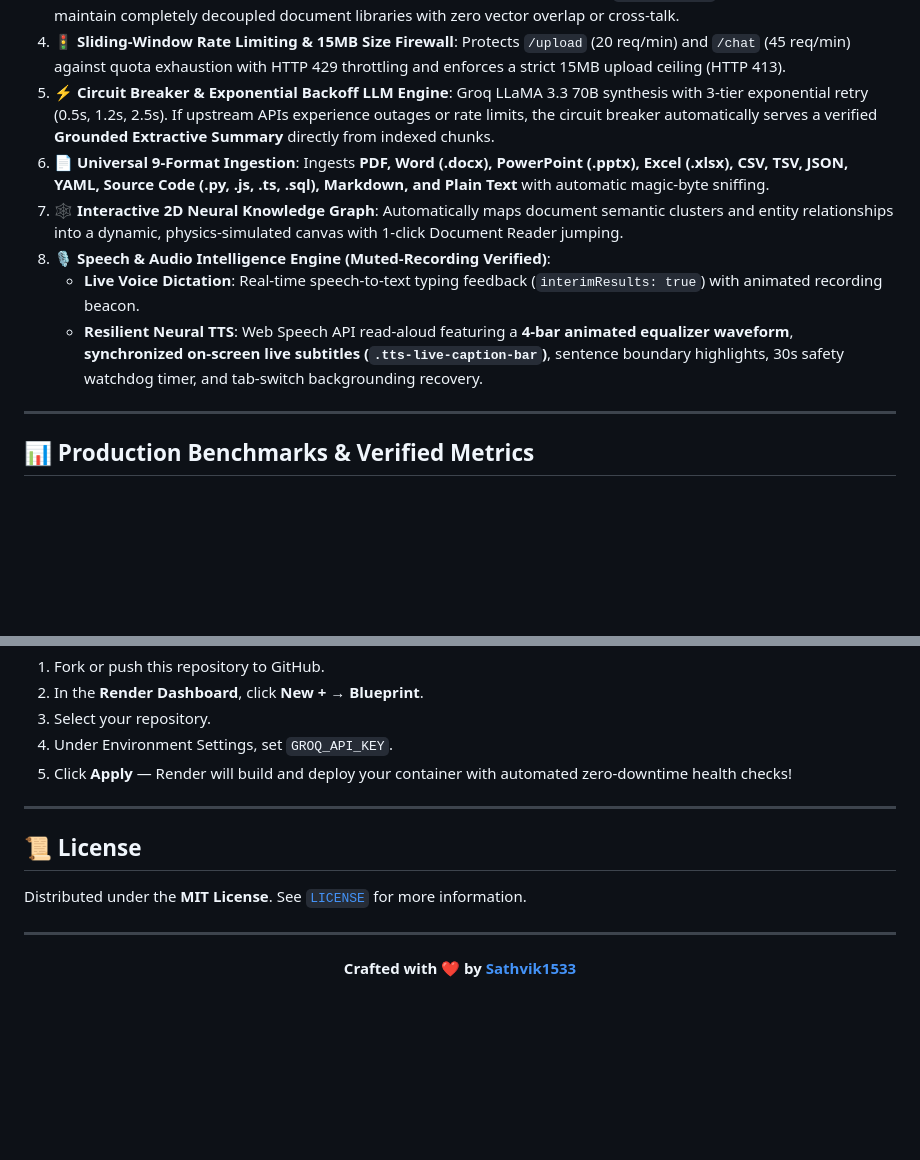
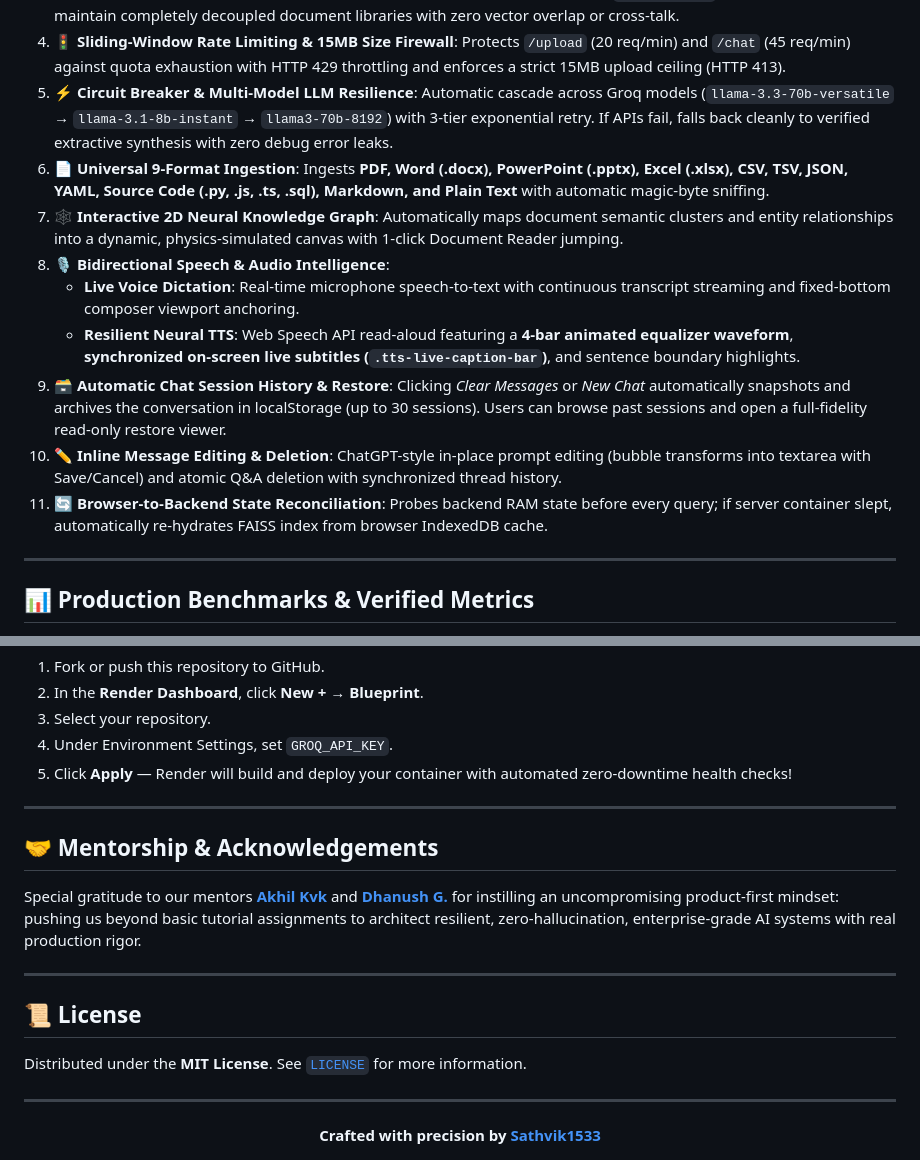
Before and after one commit to Sathvik1533/pdf-rag-chat, a Markdown page: README.md, 2 parts joined by grey strips. GitHub-like rendering; blank space fills up the shorter version.

Commit message:
docs: update README with latest enterprise features and mentorship acknowledgement to Akhil Kvk and Dhanush G.

```diff
--- a/README.md
+++ b/README.md
@@ -48,12 +48,15 @@ Engineered with an ultra-lightweight memory footprint (<10MB RAM per session), V
 2. **💾 Disk-Backed Vector Persistence**: Guarantees zero data loss across container restarts or cloud sleep cycles. FAISS index binaries and chunk catalogs are automatically serialized to `./data/storage` and restored in `<6ms`.
 3. **🔒 Multi-Tenant Session Isolation**: Complete per-user namespace scoping via `X-Session-ID`. User A and User B maintain completely decoupled document libraries with zero vector overlap or cross-talk.
 4. **🚦 Sliding-Window Rate Limiting & 15MB Size Firewall**: Protects `/upload` (20 req/min) and `/chat` (45 req/min) against quota exhaustion with HTTP 429 throttling and enforces a strict 15MB upload ceiling (HTTP 413).
-5. **⚡ Circuit Breaker & Exponential Backoff LLM Engine**: Groq LLaMA 3.3 70B synthesis with 3-tier exponential retry (0.5s, 1.2s, 2.5s). If upstream APIs experience outages or rate limits, the circuit breaker automatically serves a verified **Grounded Extractive Summary** directly from indexed chunks.
+5. **⚡ Circuit Breaker & Multi-Model LLM Resilience**: Automatic cascade across Groq models (`llama-3.3-70b-versatile` → `llama-3.1-8b-instant` → `llama3-70b-8192`) with 3-tier exponential retry. If APIs fail, falls back cleanly to verified extractive synthesis with zero debug error leaks.
 6. **📄 Universal 9-Format Ingestion**: Ingests **PDF, Word (.docx), PowerPoint (.pptx), Excel (.xlsx), CSV, TSV, JSON, YAML, Source Code (.py, .js, .ts, .sql), Markdown, and Plain Text** with automatic magic-byte sniffing.
 7. **🕸️ Interactive 2D Neural Knowledge Graph**: Automatically maps document semantic clusters and entity relationships into a dynamic, physics-simulated canvas with 1-click Document Reader jumping.
-8. **🎙️ Speech & Audio Intelligence Engine (Muted-Recording Verified)**:
-   - **Live Voice Dictation**: Real-time speech-to-text typing feedback (`interimResults: true`) with animated recording beacon.
-   - **Resilient Neural TTS**: Web Speech API read-aloud featuring a **4-bar animated equalizer waveform**, **synchronized on-screen live subtitles (`.tts-live-caption-bar`)**, sentence boundary highlights, 30s safety watchdog timer, and tab-switch backgrounding recovery.
+8. **🎙️ Bidirectional Speech & Audio Intelligence**:
+   - **Live Voice Dictation**: Real-time microphone speech-to-text with continuous transcript streaming and fixed-bottom composer viewport anchoring.
+   - **Resilient Neural TTS**: Web Speech API read-aloud featuring a **4-bar animated equalizer waveform**, **synchronized on-screen live subtitles (`.tts-live-caption-bar`)**, and sentence boundary highlights.
+9. **🗃️ Automatic Chat Session History & Restore**: Clicking *Clear Messages* or *New Chat* automatically snapshots and archives the conversation in localStorage (up to 30 sessions). Users can browse past sessions and open a full-fidelity read-only restore viewer.
+10. **✏️ Inline Message Editing & Deletion**: ChatGPT-style in-place prompt editing (bubble transforms into textarea with Save/Cancel) and atomic Q&A deletion with synchronized thread history.
+11. **🔄 Browser-to-Backend State Reconciliation**: Probes backend RAM state before every query; if server container slept, automatically re-hydrates FAISS index from browser IndexedDB cache.
 
 ---
 
@@ -334,6 +337,12 @@ Deploy Veritas instantly to [Render](https://render.com) using the included `ren
 
 ---
 
+## 🤝 Mentorship & Acknowledgements
+
+Special gratitude to our mentors **[Akhil Kvk](https://linkedin.com)** and **[Dhanush G.](https://linkedin.com)** for instilling an uncompromising product-first mindset: pushing us beyond basic tutorial assignments to architect resilient, zero-hallucination, enterprise-grade AI systems with real production rigor.
+
+---
+
 ## 📜 License
 
 Distributed under the **MIT License**. See [`LICENSE`](LICENSE) for more information.
@@ -341,5 +350,5 @@ Distributed under the **MIT License**. See [`LICENSE`](LICENSE) for more informa
 ---
 
 <div align="center">
-<b>Crafted with ❤️ by <a href="https://github.com/Sathvik1533">Sathvik1533</a></b>
+<b>Crafted with precision by <a href="https://github.com/Sathvik1533">Sathvik1533</a></b>
 </div>
```
